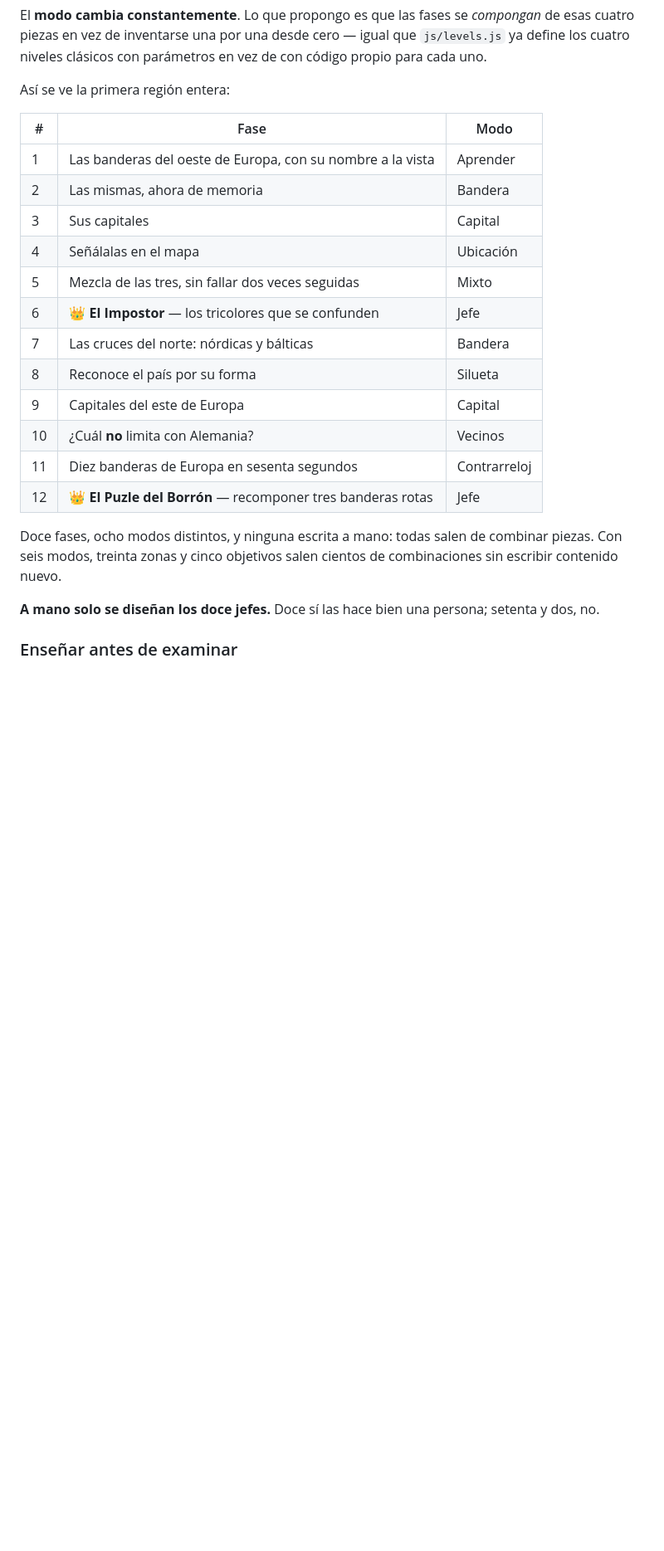
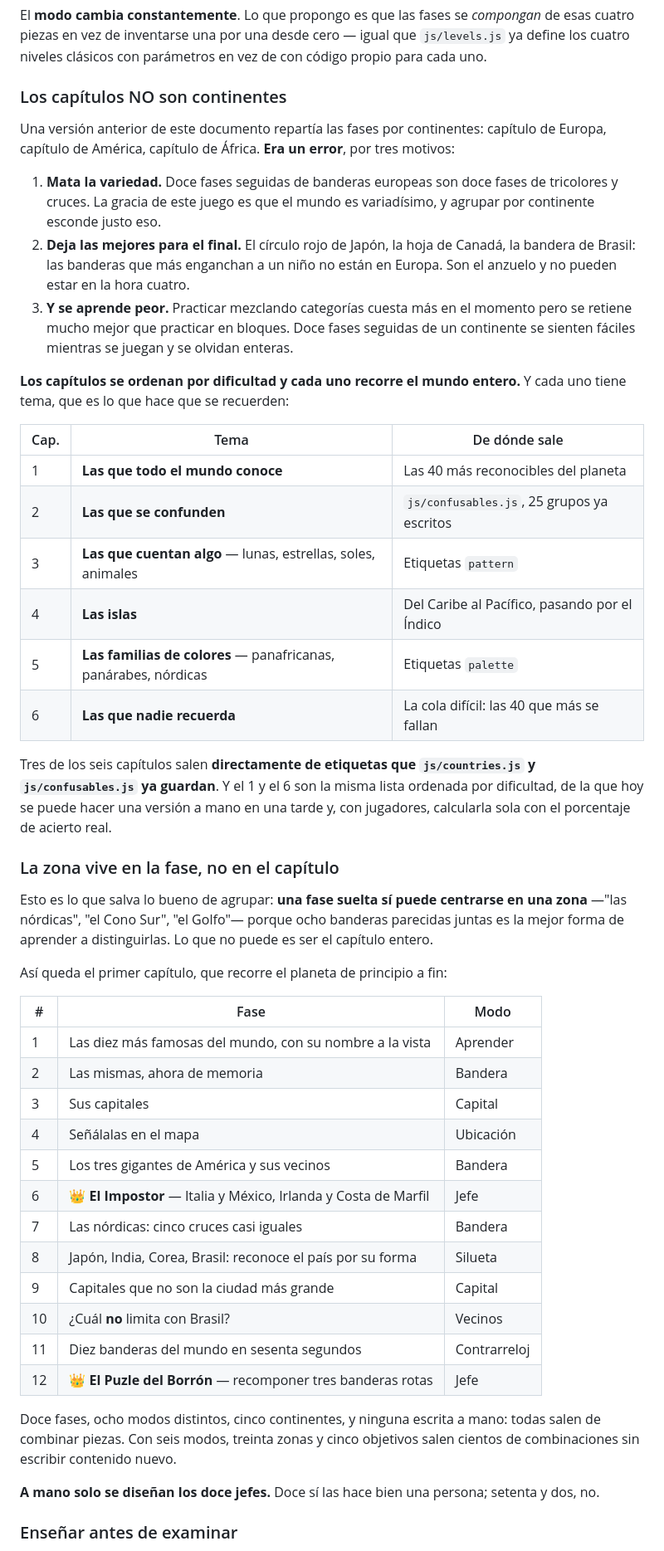
Before and after one commit to carlosdeceGit/juegodebanderas, a Markdown page: docs/modo-campana.md, the part around one of its changes. Shown at 83% size. Drawn GitHub-style; blank space fills up the shorter version.

```diff
--- a/docs/modo-campana.md
+++ b/docs/modo-campana.md
@@ -113,26 +121,68 @@ El **modo cambia constantemente**. Lo que propongo es que las fases se
 cero — igual que `js/levels.js` ya define los cuatro niveles clásicos con
 parámetros en vez de con código propio para cada uno.
 
-Así se ve la primera región entera:
+### Los capítulos NO son continentes
+
+Una versión anterior de este documento repartía las fases por continentes:
+capítulo de Europa, capítulo de América, capítulo de África. **Era un
+error**, por tres motivos:
+
+1. **Mata la variedad.** Doce fases seguidas de banderas europeas son doce
+   fases de tricolores y cruces. La gracia de este juego es que el mundo
+   es variadísimo, y agrupar por continente esconde justo eso.
+2. **Deja las mejores para el final.** El círculo rojo de Japón, la hoja de
+   Canadá, la bandera de Brasil: las banderas que más enganchan a un niño
+   no están en Europa. Son el anzuelo y no pueden estar en la hora cuatro.
+3. **Y se aprende peor.** Practicar mezclando categorías cuesta más en el
+   momento pero se retiene mucho mejor que practicar en bloques. Doce fases
+   seguidas de un continente se sienten fáciles mientras se juegan y se
+   olvidan enteras.
+
+**Los capítulos se ordenan por dificultad y cada uno recorre el mundo
+entero.** Y cada uno tiene tema, que es lo que hace que se recuerden:
+
+| Cap. | Tema | De dónde sale |
+|---|---|---|
+| 1 | **Las que todo el mundo conoce** | Las 40 más reconocibles del planeta |
+| 2 | **Las que se confunden** | `js/confusables.js`, 25 grupos ya escritos |
+| 3 | **Las que cuentan algo** — lunas, estrellas, soles, animales | Etiquetas `pattern` |
+| 4 | **Las islas** | Del Caribe al Pacífico, pasando por el Índico |
+| 5 | **Las familias de colores** — panafricanas, panárabes, nórdicas | Etiquetas `palette` |
+| 6 | **Las que nadie recuerda** | La cola difícil: las 40 que más se fallan |
+
+Tres de los seis capítulos salen **directamente de etiquetas que
+`js/countries.js` y `js/confusables.js` ya guardan**. Y el 1 y el 6 son la
+misma lista ordenada por dificultad, de la que hoy se puede hacer una
+versión a mano en una tarde y, con jugadores, calcularla sola con el
+porcentaje de acierto real.
+
+### La zona vive en la fase, no en el capítulo
+
+Esto es lo que salva lo bueno de agrupar: **una fase suelta sí puede
+centrarse en una zona** —"las nórdicas", "el Cono Sur", "el Golfo"— porque
+ocho banderas parecidas juntas es la mejor forma de aprender a
+distinguirlas. Lo que no puede es ser el capítulo entero.
+
+Así queda el primer capítulo, que recorre el planeta de principio a fin:
 
 | # | Fase | Modo |
 |---|---|---|
-| 1 | Las banderas del oeste de Europa, con su nombre a la vista | Aprender |
+| 1 | Las diez más famosas del mundo, con su nombre a la vista | Aprender |
 | 2 | Las mismas, ahora de memoria | Bandera |
 | 3 | Sus capitales | Capital |
 | 4 | Señálalas en el mapa | Ubicación |
-| 5 | Mezcla de las tres, sin fallar dos veces seguidas | Mixto |
-| 6 | 👑 **El Impostor** — los tricolores que se confunden | Jefe |
-| 7 | Las cruces del norte: nórdicas y bálticas | Bandera |
-| 8 | Reconoce el país por su forma | Silueta |
-| 9 | Capitales del este de Europa | Capital |
-| 10 | ¿Cuál **no** limita con Alemania? | Vecinos |
-| 11 | Diez banderas de Europa en sesenta segundos | Contrarreloj |
+| 5 | Los tres gigantes de América y sus vecinos | Bandera |
+| 6 | 👑 **El Impostor** — Italia y México, Irlanda y Costa de Marfil | Jefe |
+| 7 | Las nórdicas: cinco cruces casi iguales | Bandera |
+| 8 | Japón, India, Corea, Brasil: reconoce el país por su forma | Silueta |
+| 9 | Capitales que no son la ciudad más grande | Capital |
+| 10 | ¿Cuál **no** limita con Brasil? | Vecinos |
+| 11 | Diez banderas del mundo en sesenta segundos | Contrarreloj |
 | 12 | 👑 **El Puzle del Borrón** — recomponer tres banderas rotas | Jefe |
 
-Doce fases, ocho modos distintos, y ninguna escrita a mano: todas salen de
-combinar piezas. Con seis modos, treinta zonas y cinco objetivos salen
-cientos de combinaciones sin escribir contenido nuevo.
+Doce fases, ocho modos distintos, cinco continentes, y ninguna escrita a
+mano: todas salen de combinar piezas. Con seis modos, treinta zonas y cinco
+objetivos salen cientos de combinaciones sin escribir contenido nuevo.
 
 **A mano solo se diseñan los doce jefes.** Doce sí las hace bien una
 persona; setenta y dos, no.
```
Also changed, not shown: other parts of docs/modo-campana.md (+25 -15 lines), docs/historia-conde.md (+32 -18 lines).
